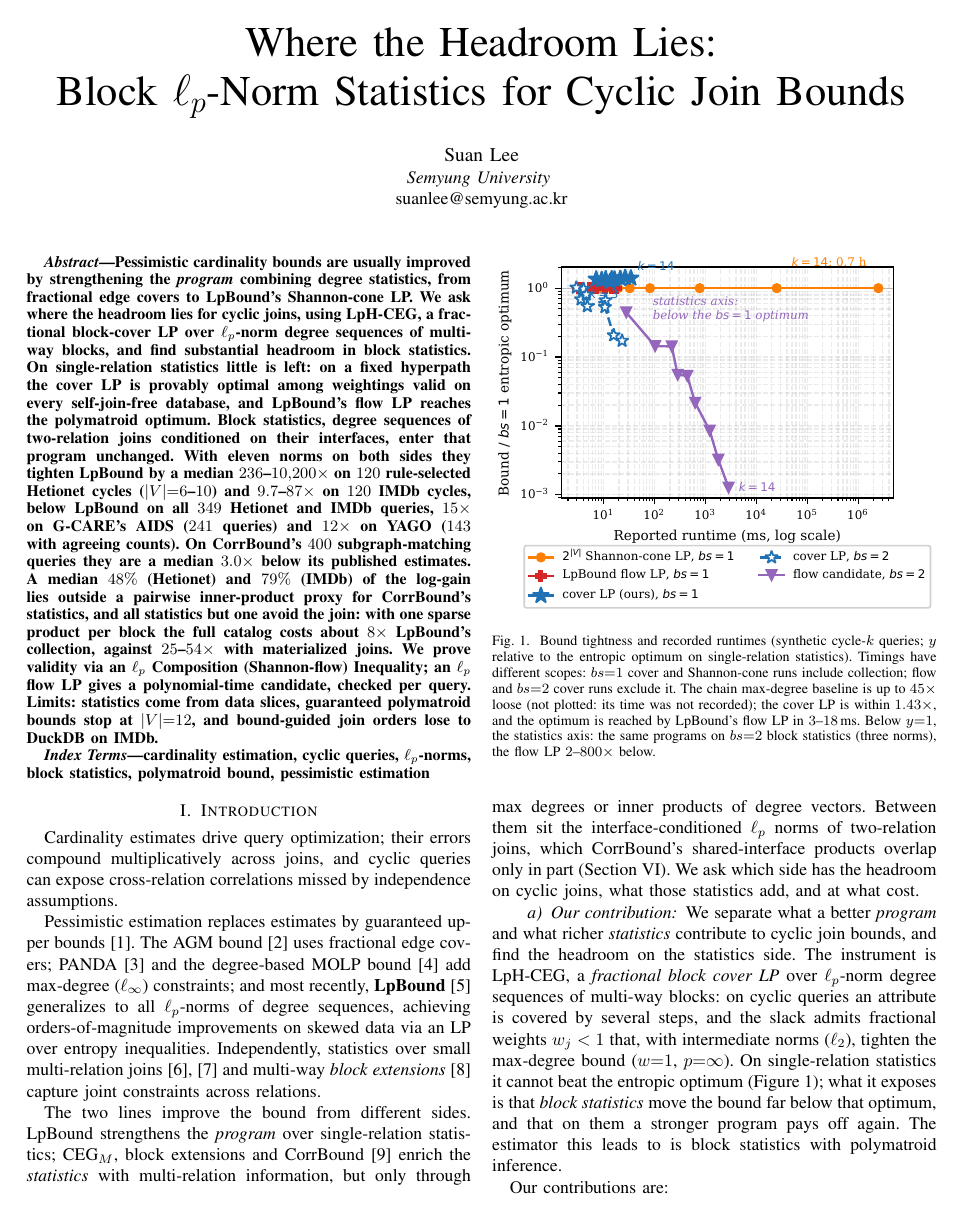
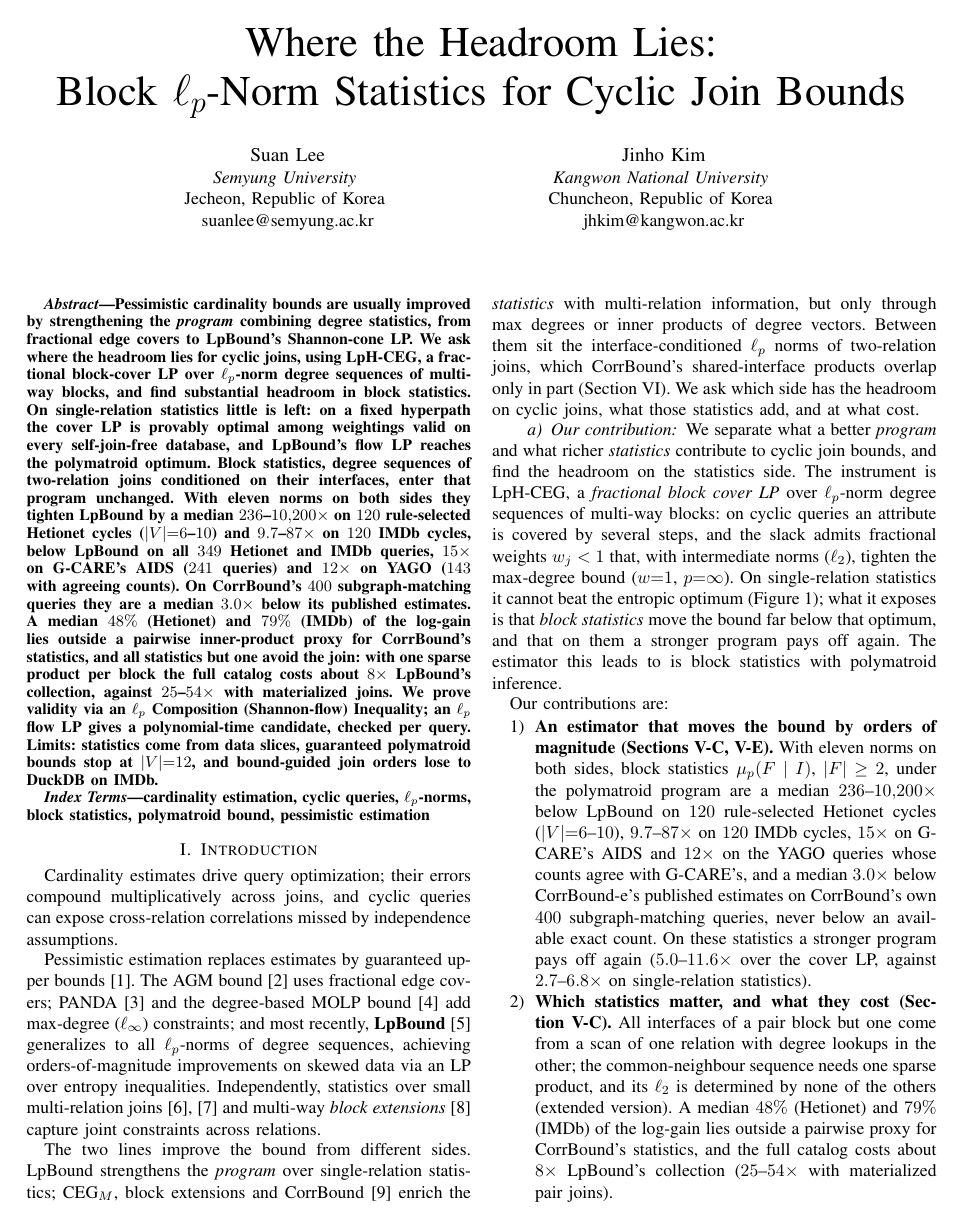
Before and after one commit to suanlab/LpH-CEG, a LaTeX paper (docs/paper/main.tex): page 1 of 13. Compiled offline with pdfLaTeX.

Commit message:
Add co-author Jinho Kim (Kangwon National University); author cities and countries

```diff
--- a/docs/paper/main.tex
+++ b/docs/paper/main.tex
@@ -14,7 +14,7 @@
 \usepackage{cite}
 \graphicspath{{figures/}}
 \pdfinfo{/Title (Where the Headroom Lies: Block lp-Norm Statistics for Cyclic Join Bounds)
-  /Author (Suan Lee)}
+  /Author (Suan Lee and Jinho Kim)}
 
 %% Notation
 \newcommand{\query}{\mathcal{Q}}
@@ -42,7 +42,10 @@
 
 % ICDE 2027 is single-blind; ORCIDs are entered in CMT.
 \author{\IEEEauthorblockN{Suan Lee}
-\IEEEauthorblockA{\textit{Semyung University} \\ suanlee@semyung.ac.kr}}
+\IEEEauthorblockA{\textit{Semyung University} \\ Jecheon, Republic of Korea \\ suanlee@semyung.ac.kr}
+\and
+\IEEEauthorblockN{Jinho Kim}
+\IEEEauthorblockA{\textit{Kangwon National University} \\ Chuncheon, Republic of Korea \\ jhkim@kangwon.ac.kr}}
 
 \maketitle
 
```
Also changed, not shown: docs/paper/extended_version.tex (+2 -1 lines), docs/paper/extended_version.pdf, docs/paper/main.pdf, docs/paper/main.tex (4 more changed lines), 2 other files.
